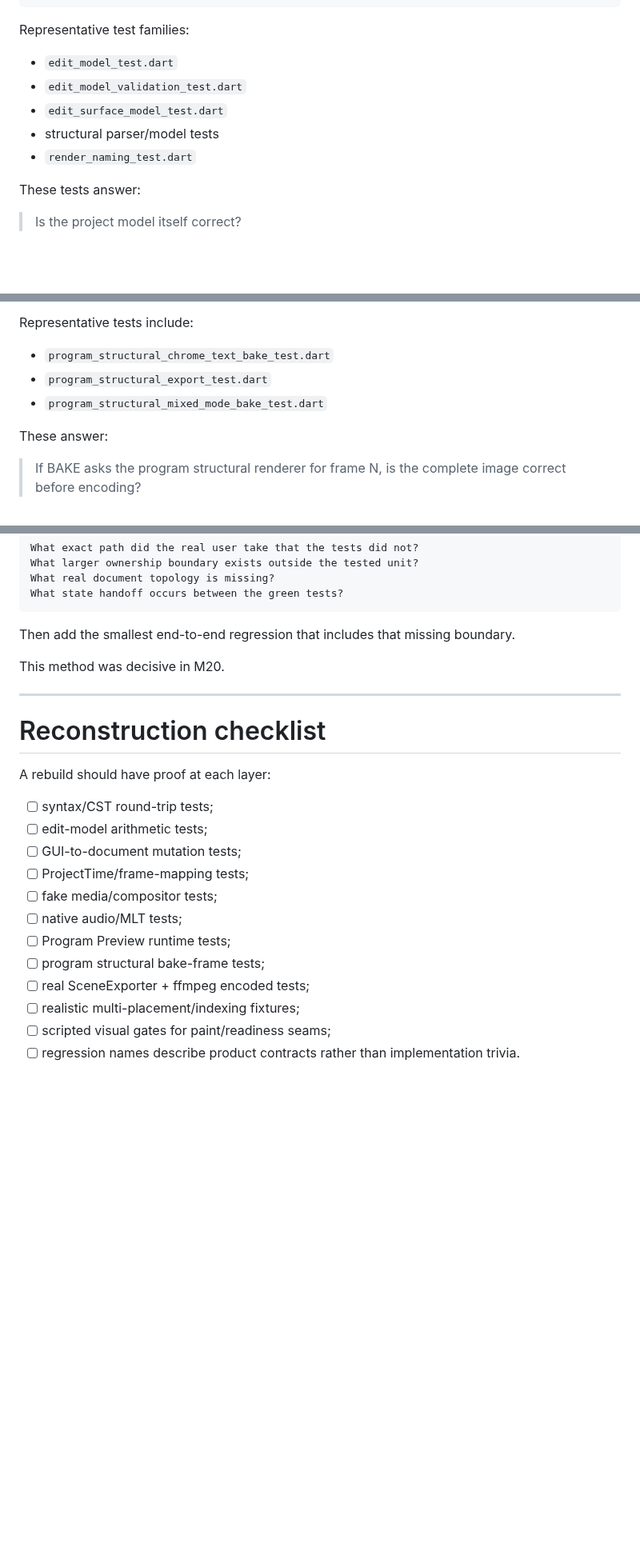
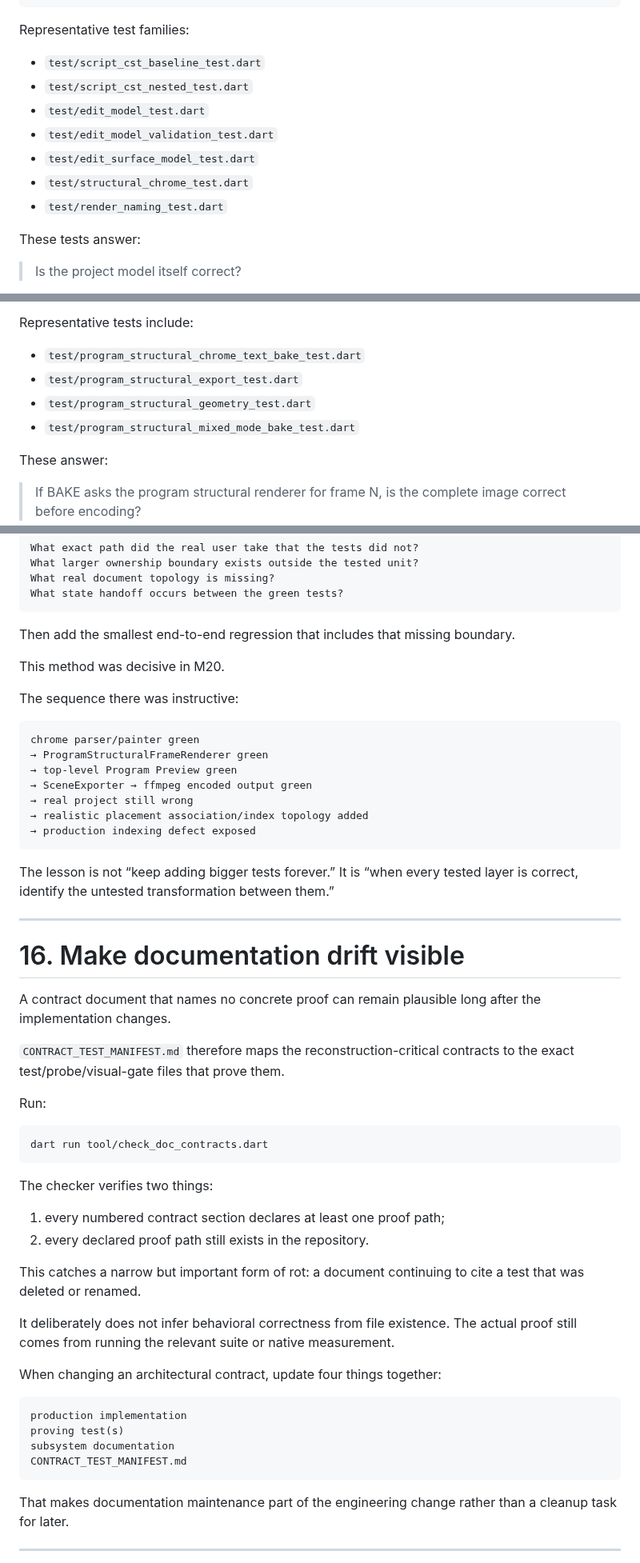
Before and after one commit to nathanfx330/R3nder-Pro, a Markdown page: docs/TEST_STRATEGY.md, 3 parts joined by grey strips. Shown at 80% size. Drawn GitHub-style; blank space fills up the shorter version.

Commit message:
Tie test strategy to explicit contract proofs

````diff
--- a/docs/TEST_STRATEGY.md
+++ b/docs/TEST_STRATEGY.md
@@ -59,11 +61,13 @@ render version planner is monotonic
 
 Representative test families:
 
-- `edit_model_test.dart`
-- `edit_model_validation_test.dart`
-- `edit_surface_model_test.dart`
-- structural parser/model tests
-- `render_naming_test.dart`
+- `test/script_cst_baseline_test.dart`
+- `test/script_cst_nested_test.dart`
+- `test/edit_model_test.dart`
+- `test/edit_model_validation_test.dart`
+- `test/edit_surface_model_test.dart`
+- `test/structural_chrome_test.dart`
+- `test/render_naming_test.dart`
 
 These tests answer:
 
@@ -220,9 +237,10 @@ They should cover:
 
 Representative tests include:
 
-- `program_structural_chrome_text_bake_test.dart`
-- `program_structural_export_test.dart`
-- `program_structural_mixed_mode_bake_test.dart`
+- `test/program_structural_chrome_text_bake_test.dart`
+- `test/program_structural_export_test.dart`
+- `test/program_structural_geometry_test.dart`
+- `test/program_structural_mixed_mode_bake_test.dart`
 
 These answer:
 
@@ -416,21 +441,53 @@ Then add the smallest end-to-end regression that includes that missing boundary.
 
 This method was decisive in M20.
 
+The sequence there was instructive:
+
+```text
+chrome parser/painter green
+→ ProgramStructuralFrameRenderer green
+→ top-level Program Preview green
+→ SceneExporter → ffmpeg encoded output green
+→ real project still wrong
+→ realistic placement association/index topology added
+→ production indexing defect exposed
+```
+
+The lesson is not “keep adding bigger tests forever.” It is “when every tested layer is correct, identify the untested transformation between them.”
+
 ---
 
-# Reconstruction checklist
+# 16. Make documentation drift visible
 
-A rebuild should have proof at each layer:
+A contract document that names no concrete proof can remain plausible long after the implementation changes.
 
-- [ ] syntax/CST round-trip tests;
-- [ ] edit-model arithmetic tests;
-- [ ] GUI-to-document mutation tests;
-- [ ] ProjectTime/frame-mapping tests;
-- [ ] fake media/compositor tests;
-- [ ] native audio/MLT tests;
-- [ ] Program Preview runtime tests;
-- [ ] program structural bake-frame tests;
-- [ ] real SceneExporter + ffmpeg encoded tests;
-- [ ] realistic multi-placement/indexing fixtures;
-- [ ] scripted visual gates for paint/readiness seams;
-- [ ] regression names describe product contracts rather than implementation trivia.
+`CONTRACT_TEST_MANIFEST.md` therefore maps the reconstruction-critical contracts to the exact test/probe/visual-gate files that prove them.
+
+Run:
+
+```bash
+dart run tool/check_doc_contracts.dart
+```
+
+The checker verifies two things:
+
+1. every numbered contract section declares at least one proof path;
+2. every declared proof path still exists in the repository.
+
+This catches a narrow but important form of rot: a document continuing to cite a test that was deleted or renamed.
+
+It deliberately does not infer behavioral correctness from file existence. The actual proof still comes from running the relevant suite or native measurement.
+
+When changing an architectural contract, update four things together:
+
+```text
+production implementation
+proving test(s)
+subsystem documentation
+CONTRACT_TEST_MANIFEST.md
+```
+
+That makes documentation maintenance part of the engineering change rather than a cleanup task for later.
+
+---
+
````
Also changed, not shown: other parts of docs/TEST_STRATEGY.md (+51 -11 lines).
